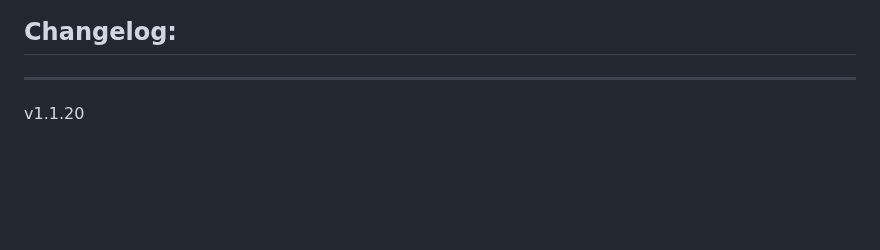
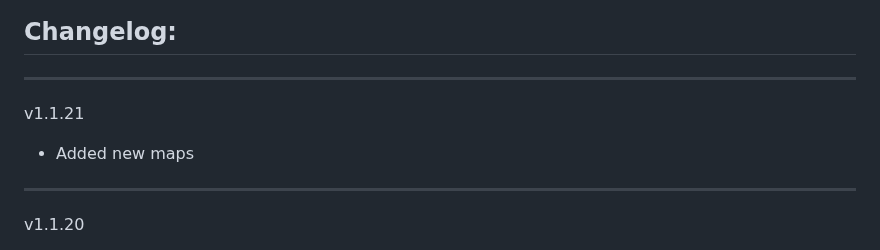
Before and after one commit to Forgotten-Adventures/FA_Battlemaps, a Markdown page: README.md, the part around the change. Drawn GitHub-style; blank space fills up the shorter version.

```diff
--- a/README.md
+++ b/README.md
@@ -55,6 +55,9 @@ Module Settings allow you to
 ![ModuleSettings2](ModuleSettings2.jpg)
 
 ## Changelog:
+_____________
+v1.1.21
+* Added new maps
 _____________
 v1.1.20
 * Added new map
```
